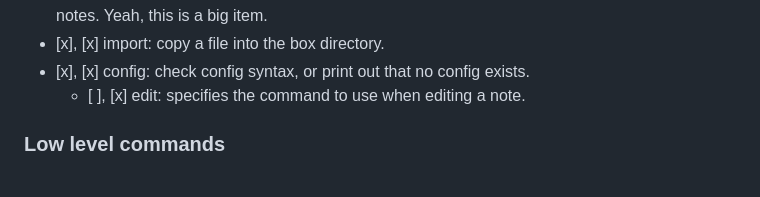
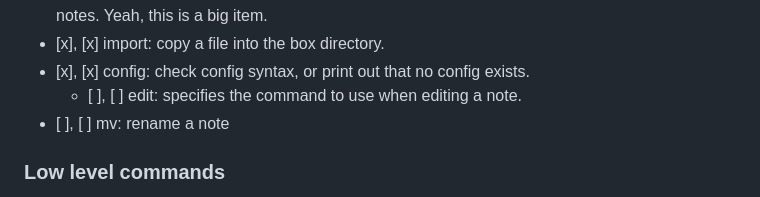
Before and after one commit to bradencarlson/SimpleZettel, a Markdown page: plan.md, the part around the change. GitHub-like rendering.

Commit message:
Added some new ideas
Had some more ideas about what this could do.

```diff
--- a/plan.md
+++ b/plan.md
@@ -63,7 +63,8 @@ List of subcommands desired:
   specify a new note name to go to, or list notes. Yeah, this is a big item.
 - [x], [x] import: copy a file into the box directory.
 - [x], [x] config: check config syntax, or print out that no config exists.
-    - [ ], [x] edit: specifies the command to use when editing a note.
+    - [ ], [ ] edit: specifies the command to use when editing a note.
+- [ ], [ ] mv: rename a note
 
 ### Low level commands
 
```
